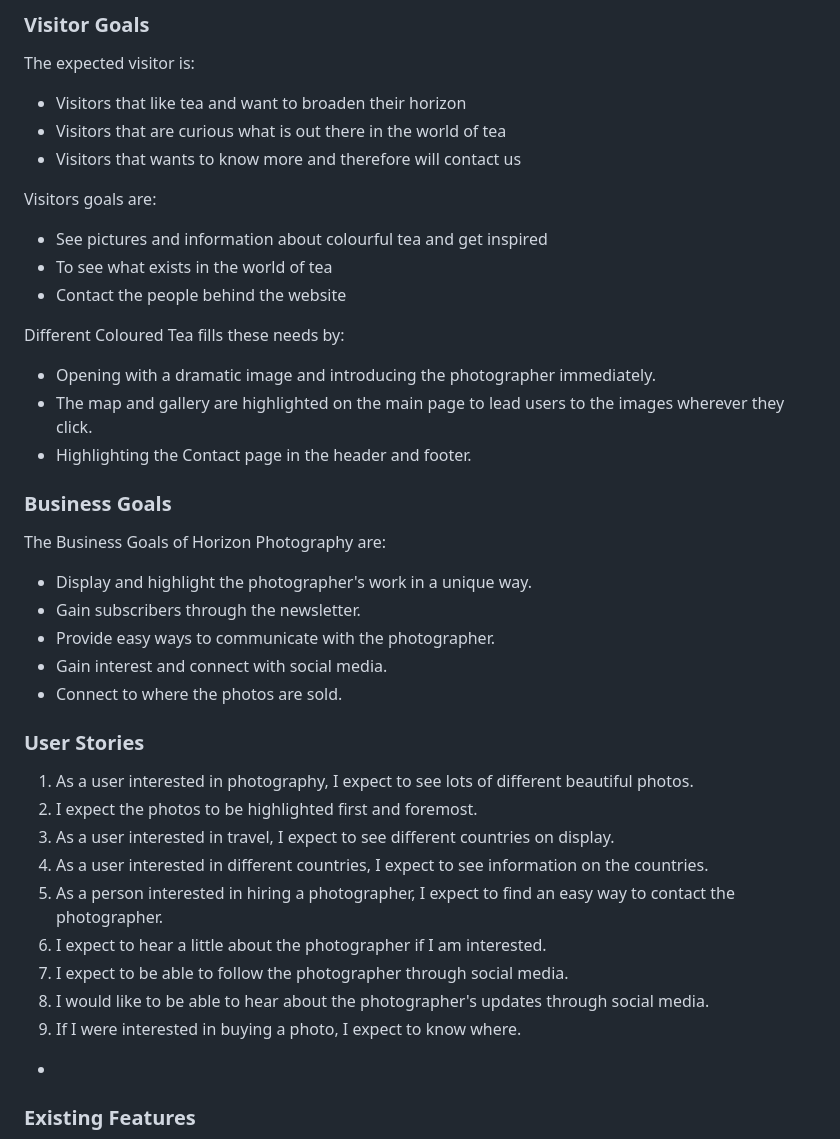
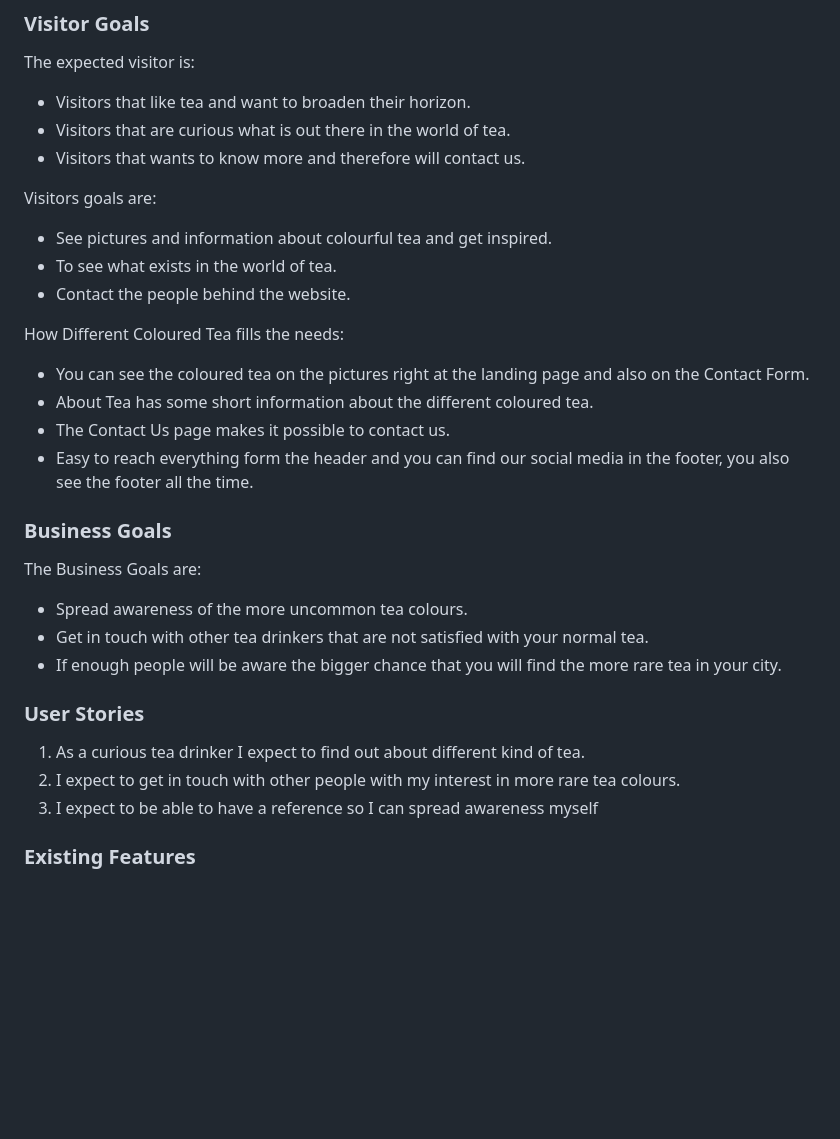
Before and after one commit to AlexanderAberg/Different-Coloured-Tea, a Markdown page: README.md, the part around one of its changes. Drawn GitHub-style; blank space fills up the shorter version.

Commit message:
Finished UX section of README

```diff
--- a/README.md
+++ b/README.md
@@ -8,41 +8,33 @@ The visitor will find out that there is other tea than black and green tea also
 # UX
 ### Visitor Goals
 The expected visitor is:
-- Visitors that like tea and want to broaden their horizon
-- Visitors that are curious what is out there in the world of tea
-- Visitors that wants to know more and therefore will contact us
+- Visitors that like tea and want to broaden their horizon.
+- Visitors that are curious what is out there in the world of tea.
+- Visitors that wants to know more and therefore will contact us.
 
 Visitors goals are:
-- See pictures and information about colourful tea and get inspired
-- To see what exists in the world of tea
-- Contact the people behind the website
+- See pictures and information about colourful tea and get inspired.
+- To see what exists in the world of tea.
+- Contact the people behind the website.
 
-Different Coloured Tea fills these needs by:
-- Opening with a dramatic image and introducing the photographer immediately.
-- The map and gallery are highlighted on the main page to lead users to the images wherever they click.
-- Highlighting the Contact page in the header and footer.
+How Different Coloured Tea fills the needs:
+- You can see the coloured tea on the pictures right at the landing page and also on the Contact Form.
+- About Tea has some short information about the different coloured tea.
+- The Contact Us page makes it possible to contact us.
+- Easy to reach everything form the header and you can find our social media in the footer, you also see the footer all the time.
 
 
 ### Business Goals
-The Business Goals of Horizon Photography are:
-- Display and highlight the photographer's work in a unique way.
-- Gain subscribers through the newsletter.
-- Provide easy ways to communicate with the photographer.
-- Gain interest and connect with social media.
-- Connect to where the photos are sold.
+The Business Goals are:
+- Spread awareness of the more uncommon tea colours.
+- Get in touch with other tea drinkers that are not satisfied with your normal tea.
+- If enough people will be aware the bigger chance that you will find the more rare tea in your city.
 
 ### User Stories
-1. As a user interested in photography, I expect to see lots of different beautiful photos.
-0. I expect the photos to be highlighted first and foremost.
-0. As a user interested in travel, I expect to see different countries on display.
-0. As a user interested in different countries, I expect to see information on the countries.
-0. As a person interested in hiring a photographer, I expect to find an easy way to contact the photographer.
-0. I expect to hear a little about the photographer if I am interested.
-0. I expect to be able to follow the photographer through social media.
-0. I would like to be able to hear about the photographer's updates through social media.
-0. If I were interested in buying a photo, I expect to know where.
+1. As a curious tea drinker I expect to find out about different kind of tea.
+0. I expect to get in touch with other people with my interest in more rare tea colours.
+0. I expect to be able to have a reference so I can spread awareness myself
 
--
 
 ### Existing Features
 
```
Also changed, not shown: other parts of README.md (+1 -1 lines).
